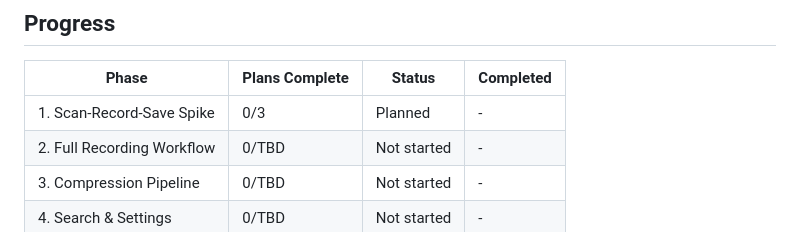
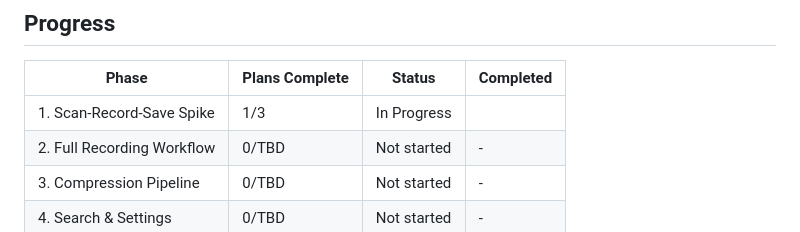
Before and after one commit to PolySpade/ecom-system-master, a Markdown page: .planning/ROADMAP.md, the part around one of its changes. GitHub-like rendering.

```diff
--- a/.planning/ROADMAP.md
+++ b/.planning/ROADMAP.md
@@ -114,7 +114,7 @@ Plans:
 
 | Phase | Plans Complete | Status | Completed |
 |-------|----------------|--------|-----------|
-| 1. Scan-Record-Save Spike | 0/3 | Planned | - |
+| 1. Scan-Record-Save Spike | 1/3 | In Progress|  |
 | 2. Full Recording Workflow | 0/TBD | Not started | - |
 | 3. Compression Pipeline | 0/TBD | Not started | - |
 | 4. Search & Settings | 0/TBD | Not started | - |
```
Also changed, not shown: other parts of .planning/ROADMAP.md (+1 -1 lines), .planning/STATE.md (+7 -7 lines).
